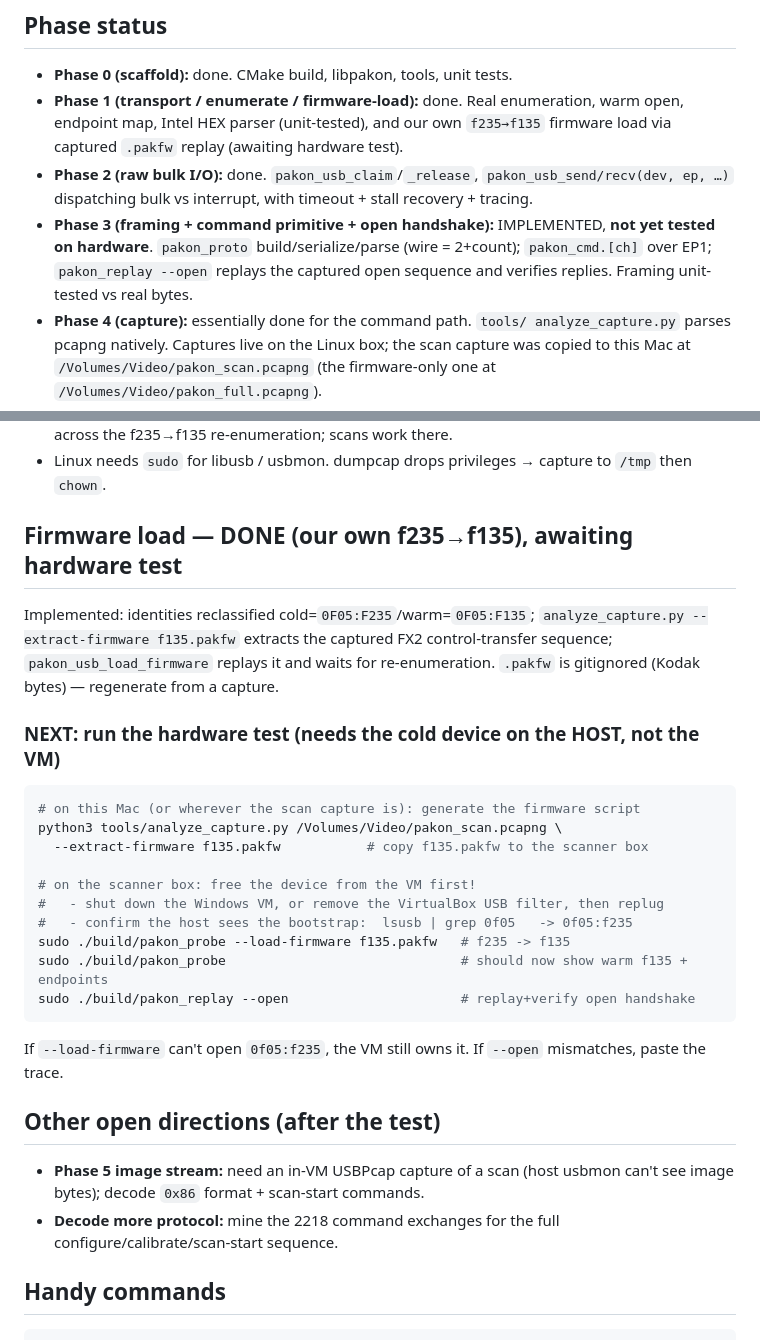
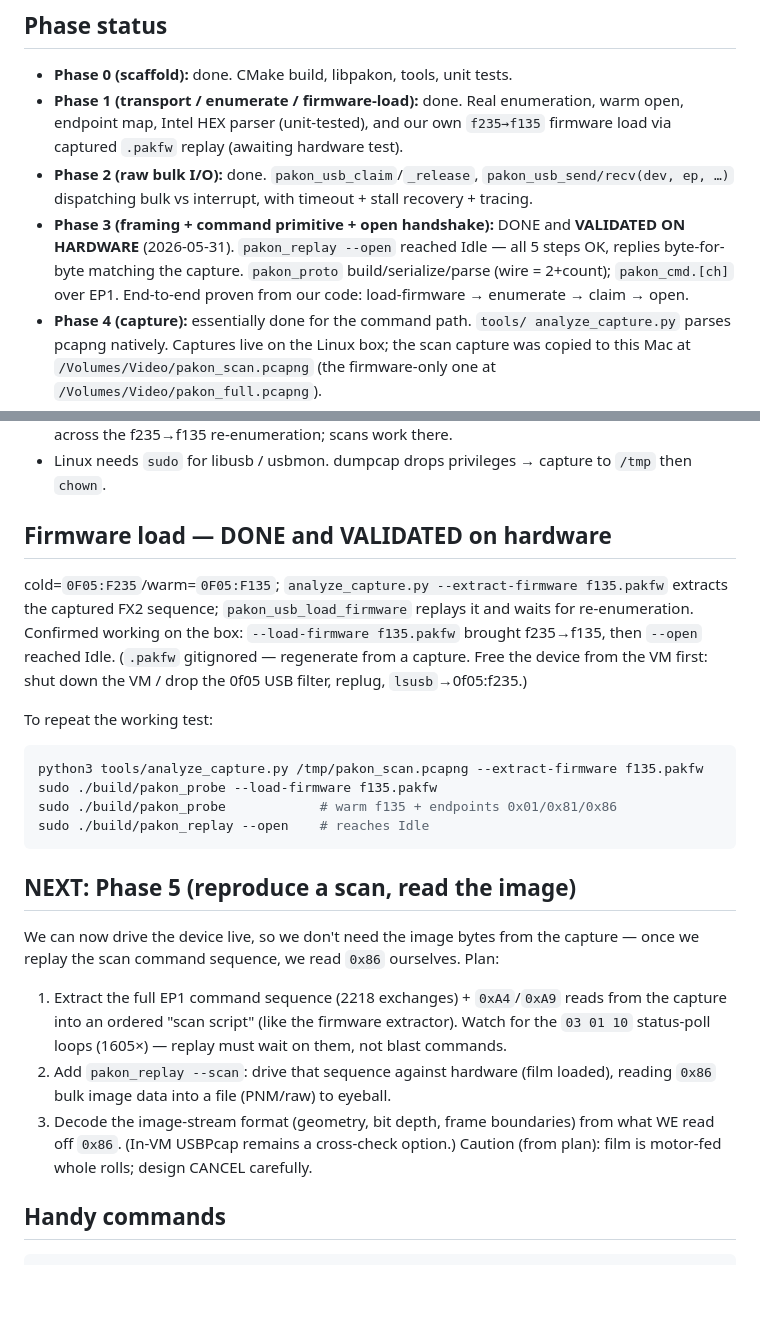
Before and after one commit to alibosworth/pakon-macos, a Markdown page: STATUS.md, 2 parts joined by grey strips. GitHub-like rendering; blank space fills up the shorter version.

Commit message:
Record hardware validation of Phases 1-3 (open handshake reaches Idle)
End-to-end on real hardware from our own code (no Windows driver):
load-firmware f235->f135, enumerate, claim, and the open handshake reached
Idle with all 5 steps matching the capture byte-for-byte. Update STATUS.md
with the Phase 5 plan (replay the scan command sequence, read 0x86 ourselves).

Co-Authored-By: Claude Opus 4.8 <noreply@anthropic.com>

````diff
--- a/STATUS.md
+++ b/STATUS.md
@@ -15,10 +15,11 @@ _Last updated: 2026-05-31. Last commit on `main`: `bc1d2d5`._
 - **Phase 2 (raw bulk I/O):** done. `pakon_usb_claim`/`_release`,
   `pakon_usb_send/recv(dev, ep, …)` dispatching bulk vs interrupt, with
   timeout + stall recovery + tracing.
-- **Phase 3 (framing + command primitive + open handshake):** IMPLEMENTED,
-  **not yet tested on hardware**. `pakon_proto` build/serialize/parse (wire =
-  2+count); `pakon_cmd.[ch]` over EP1; `pakon_replay --open` replays the
-  captured open sequence and verifies replies. Framing unit-tested vs real bytes.
+- **Phase 3 (framing + command primitive + open handshake):** DONE and
+  **VALIDATED ON HARDWARE** (2026-05-31). `pakon_replay --open` reached Idle —
+  all 5 steps OK, replies byte-for-byte matching the capture. `pakon_proto`
+  build/serialize/parse (wire = 2+count); `pakon_cmd.[ch]` over EP1.
+  End-to-end proven from our code: load-firmware → enumerate → claim → open.
 - **Phase 4 (capture):** essentially done for the command path. `tools/
   analyze_capture.py` parses pcapng natively. Captures live on the Linux box;
   the scan capture was copied to this Mac at `/Volumes/Video/pakon_scan.pcapng`
@@ -64,37 +65,37 @@ _Last updated: 2026-05-31. Last commit on `main`: `bc1d2d5`._
 - Linux needs `sudo` for libusb / usbmon. dumpcap drops privileges → capture to
   `/tmp` then `chown`.
 
-## Firmware load — DONE (our own f235→f135), awaiting hardware test
+## Firmware load — DONE and VALIDATED on hardware
 
-Implemented: identities reclassified cold=`0F05:F235`/warm=`0F05:F135`;
-`analyze_capture.py --extract-firmware f135.pakfw` extracts the captured FX2
-control-transfer sequence; `pakon_usb_load_firmware` replays it and waits for
-re-enumeration. `.pakfw` is gitignored (Kodak bytes) — regenerate from a capture.
+cold=`0F05:F235`/warm=`0F05:F135`; `analyze_capture.py --extract-firmware
+f135.pakfw` extracts the captured FX2 sequence; `pakon_usb_load_firmware`
+replays it and waits for re-enumeration. Confirmed working on the box:
+`--load-firmware f135.pakfw` brought f235→f135, then `--open` reached Idle.
+(`.pakfw` gitignored — regenerate from a capture. Free the device from the VM
+first: shut down the VM / drop the 0f05 USB filter, replug, `lsusb`→0f05:f235.)
 
-### NEXT: run the hardware test (needs the cold device on the HOST, not the VM)
-
+To repeat the working test:
 ```sh
-# on this Mac (or wherever the scan capture is): generate the firmware script
-python3 tools/analyze_capture.py /Volumes/Video/pakon_scan.pcapng \
-  --extract-firmware f135.pakfw           # copy f135.pakfw to the scanner box
-
-# on the scanner box: free the device from the VM first!
-#   - shut down the Windows VM, or remove the VirtualBox USB filter, then replug
-#   - confirm the host sees the bootstrap:  lsusb | grep 0f05   -> 0f05:f235
-sudo ./build/pakon_probe --load-firmware f135.pakfw   # f235 -> f135
-sudo ./build/pakon_probe                              # should now show warm f135 + endpoints
-sudo ./build/pakon_replay --open                      # replay+verify open handshake
+python3 tools/analyze_capture.py /tmp/pakon_scan.pcapng --extract-firmware f135.pakfw
+sudo ./build/pakon_probe --load-firmware f135.pakfw
+sudo ./build/pakon_probe            # warm f135 + endpoints 0x01/0x81/0x86
+sudo ./build/pakon_replay --open    # reaches Idle
 ```
 
-If `--load-firmware` can't open `0f05:f235`, the VM still owns it. If
-`--open` mismatches, paste the trace.
+## NEXT: Phase 5 (reproduce a scan, read the image)
 
-## Other open directions (after the test)
-
-- **Phase 5 image stream:** need an in-VM USBPcap capture of a scan (host usbmon
-  can't see image bytes); decode `0x86` format + scan-start commands.
-- **Decode more protocol:** mine the 2218 command exchanges for the full
-  configure/calibrate/scan-start sequence.
+We can now drive the device live, so we don't need the image bytes from the
+capture — once we replay the scan command sequence, we read `0x86` ourselves.
+Plan:
+1. Extract the full EP1 command sequence (2218 exchanges) + `0xA4`/`0xA9` reads
+   from the capture into an ordered "scan script" (like the firmware extractor).
+   Watch for the `03 01 10` status-poll loops (1605×) — replay must wait on
+   them, not blast commands.
+2. Add `pakon_replay --scan`: drive that sequence against hardware (film loaded),
+   reading `0x86` bulk image data into a file (PNM/raw) to eyeball.
+3. Decode the image-stream format (geometry, bit depth, frame boundaries) from
+   what WE read off `0x86`. (In-VM USBPcap remains a cross-check option.)
+Caution (from plan): film is motor-fed whole rolls; design CANCEL carefully.
 
 ## Handy commands
 
````
